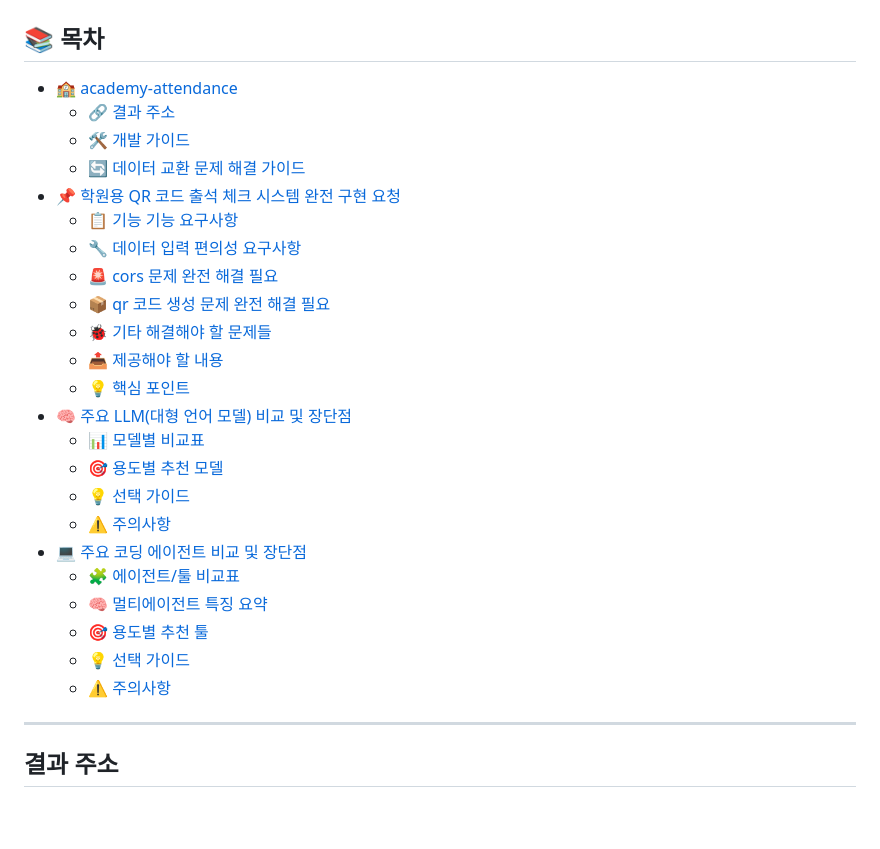
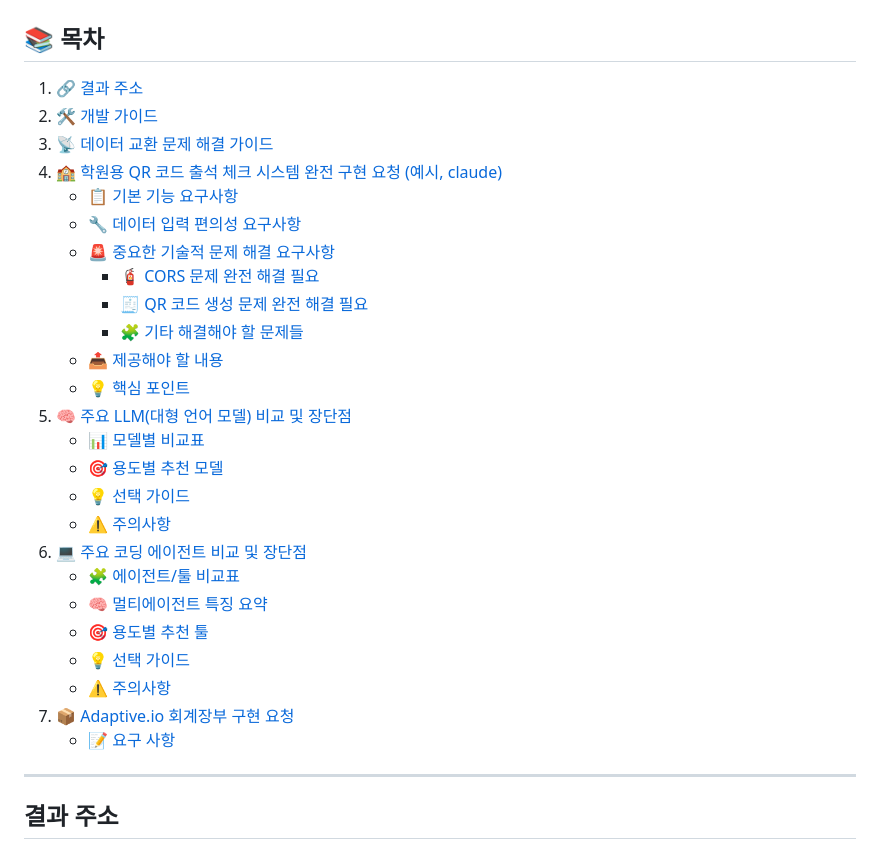
Before and after one commit to gyeoksudang/academy-attendance, a Markdown page: README.md, the part around the change printed below. Rendered like a GitHub page; blank space fills up the shorter version.

```diff
--- a/README.md
+++ b/README.md
@@ -2,29 +2,32 @@
 
 ## 📚 목차
 
-- [🏫 academy-attendance](#academy-attendance)
-  - [🔗 결과 주소](#결과-주소)
-  - [🛠️ 개발 가이드](#개발-가이드)
-  - [🔄 데이터 교환 문제 해결 가이드](#데이터-교환-문제-해결-가이드)
-- [📌 학원용 QR 코드 출석 체크 시스템 완전 구현 요청](#학원용-qr-코드-출석-체크-시스템-완전-구현-요청)
-  - [📋 기능 기능 요구사항](#기능-기능-요구사항)
-  - [🔧 데이터 입력 편의성 요구사항](#데이터-입력-편의성-요구사항)
-  - [🚨 cors 문제 완전 해결 필요](#cors-문제-완전-해결-필요)
-  - [📦 qr 코드 생성 문제 완전 해결 필요](#qr-코드-생성-문제-완전-해결-필요)
-  - [🐞 기타 해결해야 할 문제들](#기타-해결해야-할-문제들)
-  - [📤 제공해야 할 내용](#제공해야-할-내용)
-  - [💡 핵심 포인트](#핵심-포인트)
-- [🧠 주요 LLM(대형 언어 모델) 비교 및 장단점](#주요-llm대형-언어-모델-비교-및-장단점)
-  - [📊 모델별 비교표](#모델별-비교표)
-  - [🎯 용도별 추천 모델](#용도별-추천-모델)
-  - [💡 선택 가이드](#선택-가이드)
-  - [⚠️ 주의사항](#주의사항)
-- [💻 주요 코딩 에이전트 비교 및 장단점](#주요-코딩-에이전트-비교-및-장단점)
-  - [🧩 에이전트/툴 비교표](#에이전트툴-비교표)
-  - [🧠 멀티에이전트 특징 요약](#멀티에이전트-특징-요약)
-  - [🎯 용도별 추천 툴](#용도별-추천-툴)
-  - [💡 선택 가이드](#선택-가이드-1)
-  - [⚠️ 주의사항](#주의사항-1)
+1. [🔗 결과 주소](#-결과-주소)
+2. [🛠️ 개발 가이드](#-개발-가이드)
+3. [📡 데이터 교환 문제 해결 가이드](#-데이터-교환-문제-해결-가이드)
+4. [🏫 학원용 QR 코드 출석 체크 시스템 완전 구현 요청 (예시, claude)](#-학원용-qr-코드-출석-체크-시스템-완전-구현-요청-예시-claude)
+   - [📋 기본 기능 요구사항](#-기본-기능-요구사항)
+   - [🔧 데이터 입력 편의성 요구사항](#-데이터-입력-편의성-요구사항)
+   - [🚨 중요한 기술적 문제 해결 요구사항](#-중요한-기술적-문제-해결-요구사항)
+     - [🧯 CORS 문제 완전 해결 필요](#cors-문제-완전-해결-필요)
+     - [🧾 QR 코드 생성 문제 완전 해결 필요](#qr-코드-생성-문제-완전-해결-필요)
+     - [🧩 기타 해결해야 할 문제들](#기타-해결해야-할-문제들)
+   - [📤 제공해야 할 내용](#-제공해야-할-내용)
+   - [💡 핵심 포인트](#-핵심-포인트)
+5. [🧠 주요 LLM(대형 언어 모델) 비교 및 장단점](#-주요-llm대형-언어-모델-비교-및-장단점)
+   - [📊 모델별 비교표](#-모델별-비교표)
+   - [🎯 용도별 추천 모델](#-용도별-추천-모델)
+   - [💡 선택 가이드](#-선택-가이드)
+   - [⚠️ 주의사항](#-주의사항)
+6. [💻 주요 코딩 에이전트 비교 및 장단점](#-주요-코딩-에이전트-비교-및-장단점)
+   - [🧩 에이전트/툴 비교표](#-에이전트툴-비교표)
+   - [🧠 멀티에이전트 특징 요약](#-멀티에이전트-특징-요약)
+   - [🎯 용도별 추천 툴](#-용도별-추천-툴)
+   - [💡 선택 가이드](#-선택-가이드-1)
+   - [⚠️ 주의사항](#-주의사항-1)
+7. [📦 Adaptive.io 회계장부 구현 요청](#-adaptiveio-회계장부-구현-요청)
+   - [📝 요구 사항](#-요구-사항)
+
 
 ---
 
```
Also changed, not shown: other parts of README.md (+4 -11 lines).
